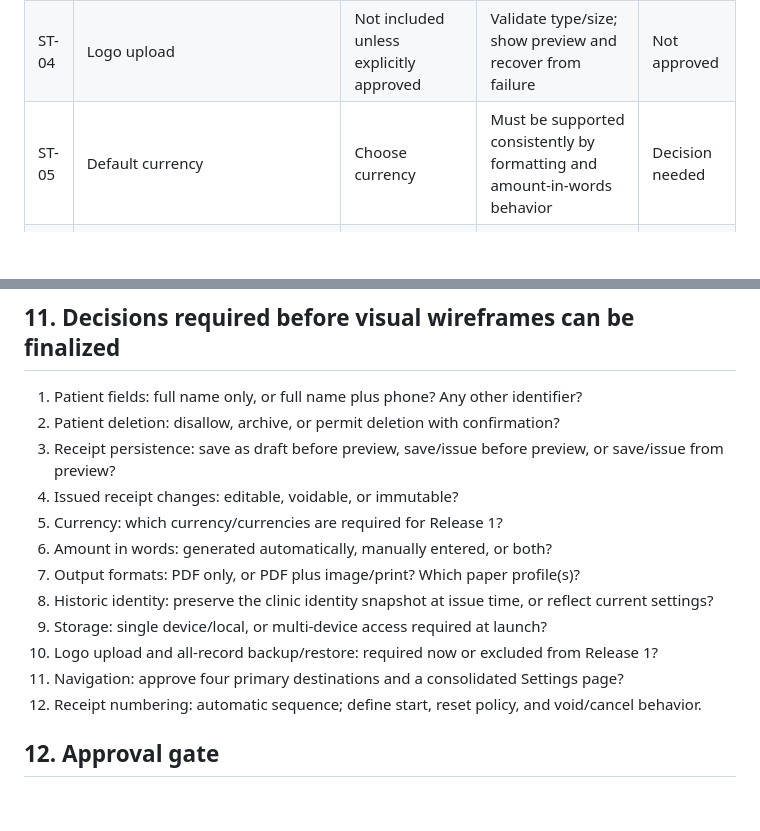
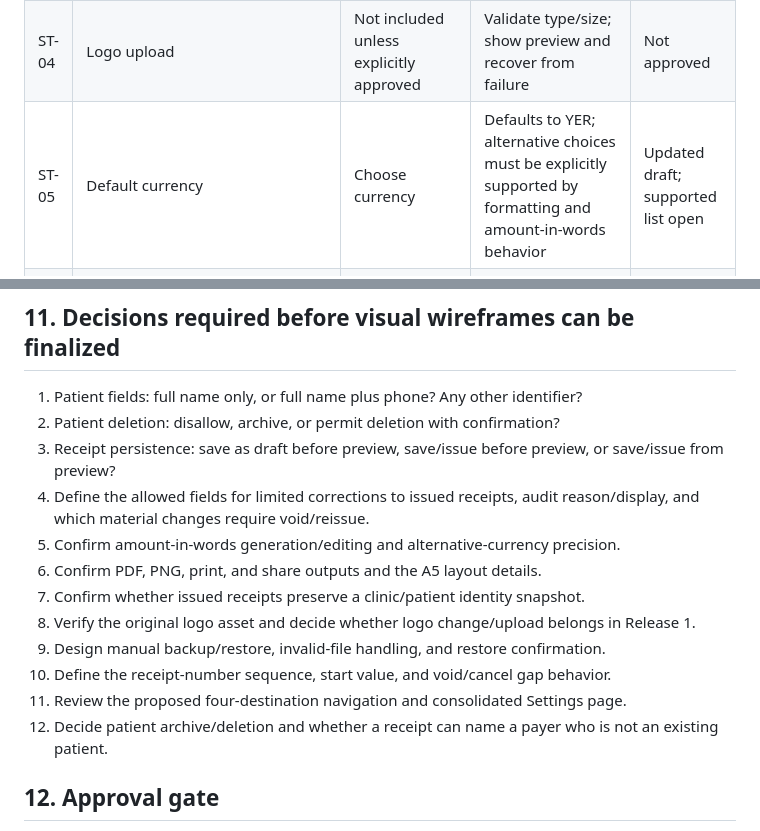
Before and after one commit to Alssaedy50/SEVEN, a Markdown page: docs/design/INTERACTION_INVENTORY.md, 2 parts joined by grey strips. GitHub-like rendering; blank space fills up the shorter version.

Commit message:
docs: remove resolved questions from SEVEN interaction inventory

```diff
--- a/docs/design/INTERACTION_INVENTORY.md
+++ b/docs/design/INTERACTION_INVENTORY.md
@@ -106,7 +106,7 @@ To keep Release 1 simple, the current page map's P08 Clinic Identity Settings an
 | ST-02 | English clinic name | Edit printed English identity | Optional if English identity is not mandatory; LTR rendering | Proposed |
 | ST-03 | Doctor/specialty/address/contacts | Edit approved receipt identity fields | Validate only what is required for the chosen receipt design | Proposed |
 | ST-04 | Logo upload | Not included unless explicitly approved | Validate type/size; show preview and recover from failure | Not approved |
-| ST-05 | Default currency | Choose currency | Must be supported consistently by formatting and amount-in-words behavior | Decision needed |
+| ST-05 | Default currency | Choose currency | Defaults to YER; alternative choices must be explicitly supported by formatting and amount-in-words behavior | Updated draft; supported list open |
 | ST-06 | Default output profile | Choose from approved output formats | Only show formats that have been implemented and tested | Decision needed |
 | ST-07 | Receipt numbering settings | Configure only if user-facing configuration is needed | Do not expose internal numbering controls unnecessarily | Decision needed |
 | ST-08 | Save settings | Persist settings | Existing/historic receipt behavior after settings changes must be defined | Decision needed |
@@ -131,15 +131,15 @@ To keep Release 1 simple, the current page map's P08 Clinic Identity Settings an
 1. Patient fields: full name only, or full name plus phone? Any other identifier?
 2. Patient deletion: disallow, archive, or permit deletion with confirmation?
 3. Receipt persistence: save as draft before preview, save/issue before preview, or save/issue from preview?
-4. Issued receipt changes: editable, voidable, or immutable?
-5. Currency: which currency/currencies are required for Release 1?
-6. Amount in words: generated automatically, manually entered, or both?
-7. Output formats: PDF only, or PDF plus image/print? Which paper profile(s)?
-8. Historic identity: preserve the clinic identity snapshot at issue time, or reflect current settings?
-9. Storage: single device/local, or multi-device access required at launch?
-10. Logo upload and all-record backup/restore: required now or excluded from Release 1?
-11. Navigation: approve four primary destinations and a consolidated Settings page?
-12. Receipt numbering: automatic sequence; define start, reset policy, and void/cancel behavior.
+4. Define the allowed fields for limited corrections to issued receipts, audit reason/display, and which material changes require void/reissue.
+5. Confirm amount-in-words generation/editing and alternative-currency precision.
+6. Confirm PDF, PNG, print, and share outputs and the A5 layout details.
+7. Confirm whether issued receipts preserve a clinic/patient identity snapshot.
+8. Verify the original logo asset and decide whether logo change/upload belongs in Release 1.
+9. Design manual backup/restore, invalid-file handling, and restore confirmation.
+10. Define the receipt-number sequence, start value, and void/cancel gap behavior.
+11. Review the proposed four-destination navigation and consolidated Settings page.
+12. Decide patient archive/deletion and whether a receipt can name a payer who is not an existing patient.
 
 ## 12. Approval gate
 
```
